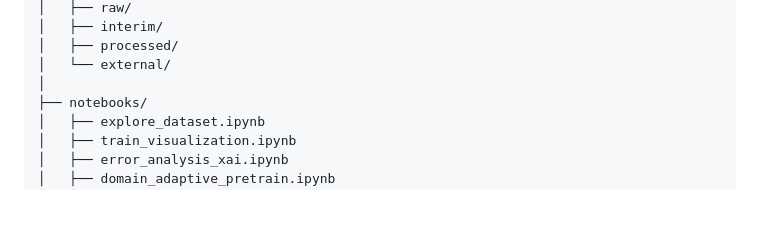
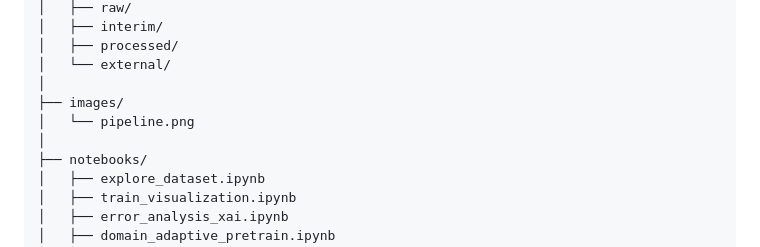
Before and after one commit to VoHaiDung/ag-news-text-classification, a Markdown page: README.md, the part around the change. Rendered like a GitHub page; blank space fills up the shorter version.

```diff
--- a/README.md
+++ b/README.md
@@ -122,6 +122,9 @@ ag-news-text-classification/
 │   ├── processed/
 │   └── external/
 │
+├── images/
+│   └── pipeline.png
+│
 ├── notebooks/
 │   ├── explore_dataset.ipynb
 │   ├── train_visualization.ipynb
```
